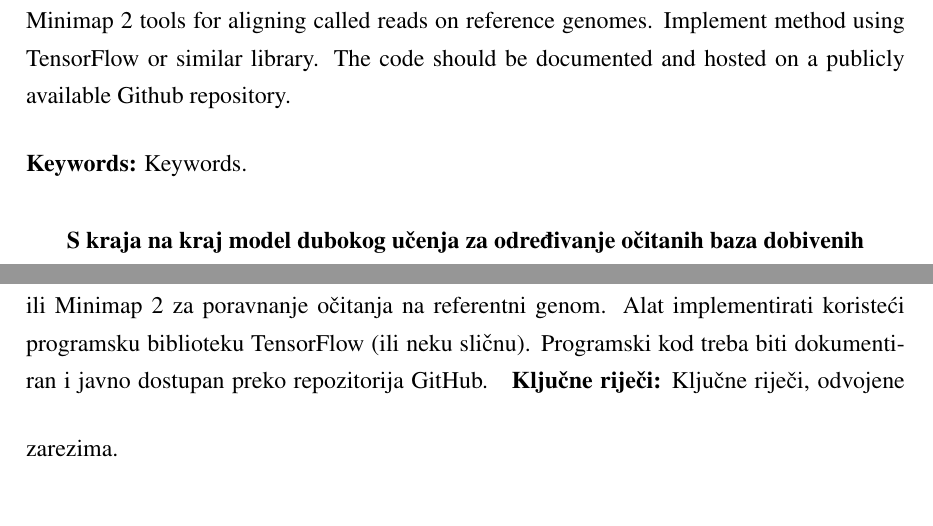
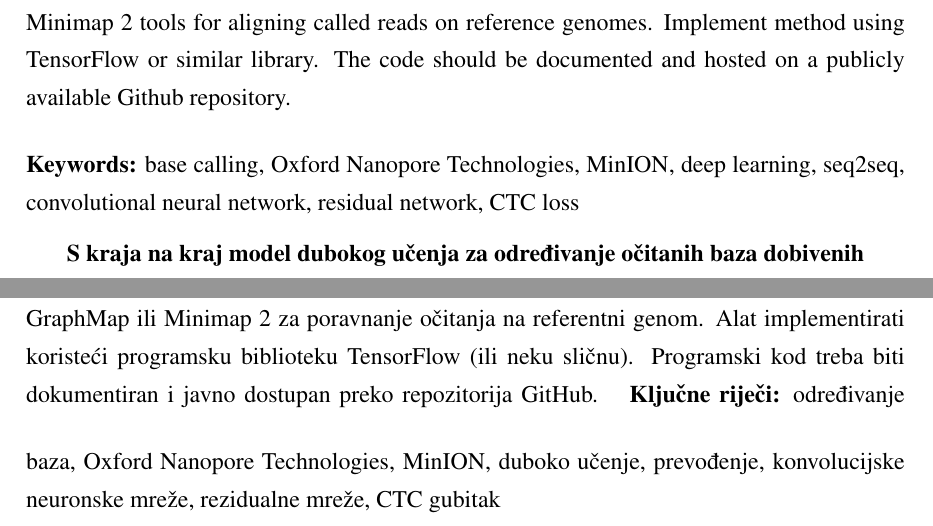
Before and after one commit to nmiculinic/ma-thesis, a LaTeX thesis (main.tex): two parts of page 10 of 10, joined at a grey line, cut so that both start at the same text, the shorter picture padded with empty space. Compiled offline with pdfLaTeX.

Commit message:
added keywords

```diff
--- a/main.tex
+++ b/main.tex
@@ -46,14 +46,14 @@
 \begin{abstract}
 In the MinION device, single-stranded DNA fragments move through nanopores, which causes drops in the electric current. The electric current is measured at each pore several thousand times per second. Each event is described by the mean and variance of the current and by event duration. This sequence of events is then translated into a DNA sequence by a base caller. Develop a base-caller for MinION nanopore sequencing platform using a deep learning architecture such as convolutional neural networks and recurrent neural networks. Instead of events, use current waveform at the input. Compare the accuracy with the state-of-the-art basecallers. For testing purposes use publicly, available datasets and Graphmap or Minimap 2 tools for aligning called reads on reference genomes.  Implement method using TensorFlow or similar library. The code should be documented and hosted on a publicly available Github repository.
 
-\keywords{Keywords.}
+\keywords{base calling, Oxford Nanopore Technologies, MinION, deep learning, seq2seq, convolutional neural network, residual network, CTC loss}
 \end{abstract}
 
 % TODO: Navedite naslov na hrvatskom jeziku.
 \hrtitle{S kraja na kraj model dubokog učenja za određivanje očitanih baza dobivenih uređajem za sekvenciranje MinION}
 \begin{sazetak}
     Unutar uređaja MinION, fragmenti jednostruke DNA prolaze kroz nanopore, što uzrokuje promjene u električnoj struji. Struja proizvedena na svakoj nanopori mjeri se nekoliko tisuća puta u sekundi. Svaki događaj opisan je srednjom vrijednosti i varijancom struje te svojim trajanjem. Postupak kojim se takav slijed događaja prevodi u niz nukleotida naziva se određivanje očitanih baza. Razviti alat za prozivanje baza za uređaj za sekvenciranje MinION koristeći modele dubokog učenje kao što su konvolucijske i povratne neuronske mreže. Umjesto događaja na ulazu koristi valni oblik struje. Usporediti dobivenu točnost s postojećim rješenjima. U svrhu testiranja koristiti javno dostupne skupove podataka i alate GraphMap ili Minimap 2 za poravnanje očitanja na referentni genom. Alat implementirati koristeći programsku biblioteku TensorFlow (ili neku sličnu). Programski kod treba biti dokumentiran i javno dostupan preko repozitorija GitHub.
-\kljucnerijeci{Ključne riječi, odvojene zarezima.}
+\kljucnerijeci{određivanje baza, Oxford Nanopore Technologies, MinION, duboko učenje, prevođenje, konvolucijske neuronske mreže, rezidualne mreže, CTC gubitak}
 \end{sazetak}
 
 \end{document}
```
Also changed, not shown: main.pdf.
